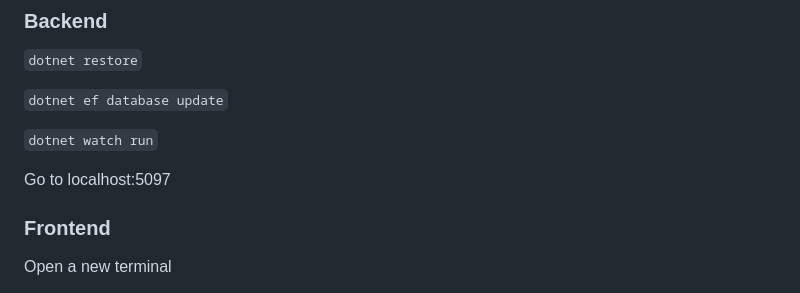
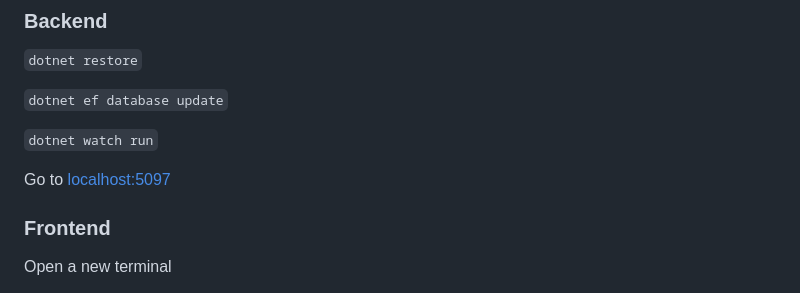
Before and after one commit to hogeschool/webdev-semester, a Markdown page: 24-25/StarterKit/readme.md, the part around the change. Drawn GitHub-style.

```diff
--- a/24-25/StarterKit/readme.md
+++ b/24-25/StarterKit/readme.md
@@ -27,7 +27,7 @@ Follow these stepps for the fastest way to run the StarterKit.
 
 `dotnet watch run`
 
-Go to localhost:5097
+Go to [localhost:5097](http://localhost:5097)
 
 ### Frontend
 Open a new terminal
```
